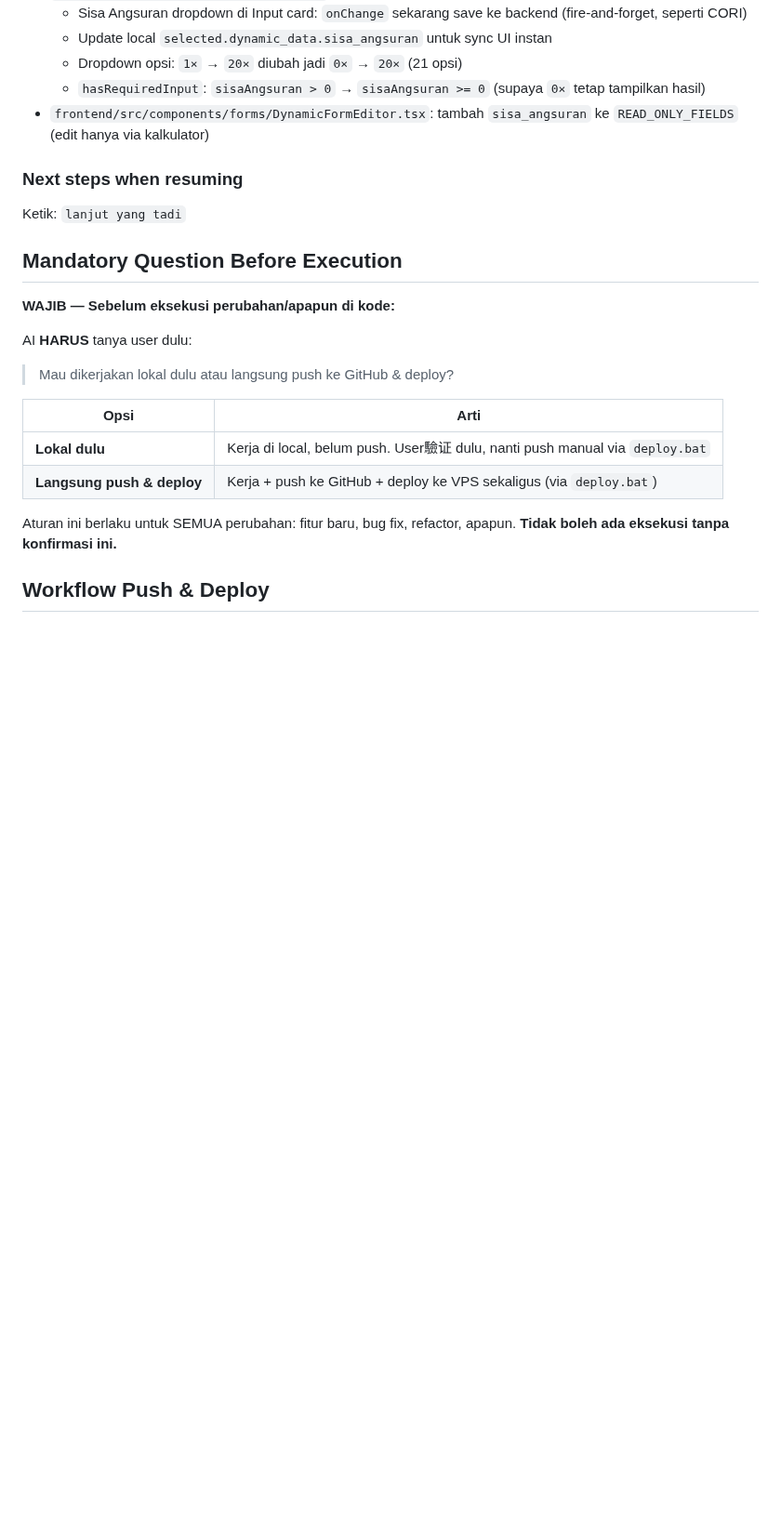
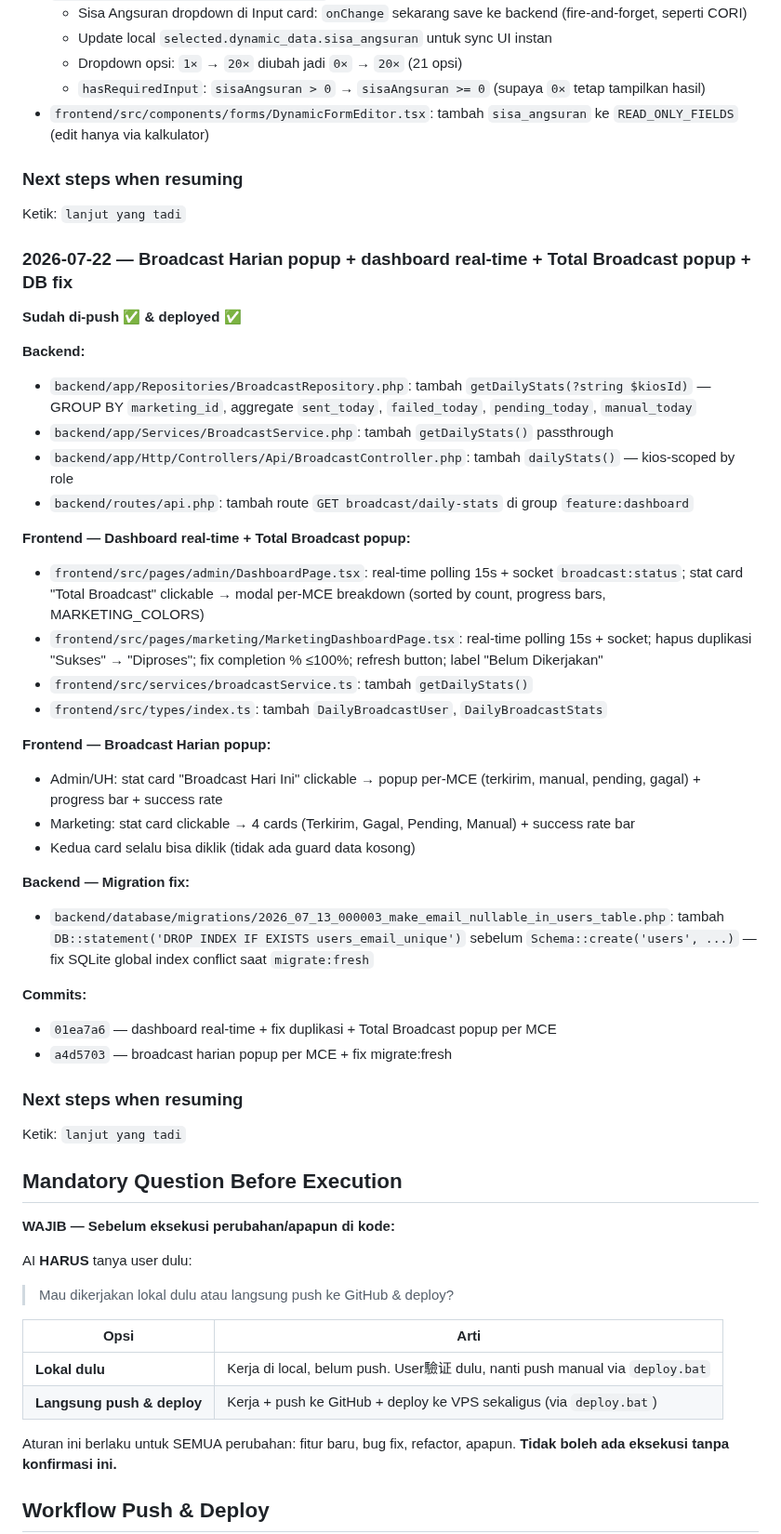
Before and after one commit to addinyas/fif-broadcast, a Markdown page: AGENTS.md, the part around the change. Shown at 93% size. Rendered like a GitHub page; blank space fills up the shorter version.

Commit message:
docs: update AGENTS.md session history — broadcast harian + dashboard

```diff
--- a/AGENTS.md
+++ b/AGENTS.md
@@ -1984,6 +1984,37 @@ Ketik: `lanjut yang tadi`
 ### Next steps when resuming
 Ketik: `lanjut yang tadi`
 
+### 2026-07-22 — Broadcast Harian popup + dashboard real-time + Total Broadcast popup + DB fix
+
+**Sudah di-push ✅ & deployed ✅**
+
+**Backend:**
+- `backend/app/Repositories/BroadcastRepository.php`: tambah `getDailyStats(?string $kiosId)` — GROUP BY `marketing_id`, aggregate `sent_today`, `failed_today`, `pending_today`, `manual_today`
+- `backend/app/Services/BroadcastService.php`: tambah `getDailyStats()` passthrough
+- `backend/app/Http/Controllers/Api/BroadcastController.php`: tambah `dailyStats()` — kios-scoped by role
+- `backend/routes/api.php`: tambah route `GET broadcast/daily-stats` di group `feature:dashboard`
+
+**Frontend — Dashboard real-time + Total Broadcast popup:**
+- `frontend/src/pages/admin/DashboardPage.tsx`: real-time polling 15s + socket `broadcast:status`; stat card "Total Broadcast" clickable → modal per-MCE breakdown (sorted by count, progress bars, MARKETING_COLORS)
+- `frontend/src/pages/marketing/MarketingDashboardPage.tsx`: real-time polling 15s + socket; hapus duplikasi "Sukses" → "Diproses"; fix completion % ≤100%; refresh button; label "Belum Dikerjakan"
+- `frontend/src/services/broadcastService.ts`: tambah `getDailyStats()`
+- `frontend/src/types/index.ts`: tambah `DailyBroadcastUser`, `DailyBroadcastStats`
+
+**Frontend — Broadcast Harian popup:**
+- Admin/UH: stat card "Broadcast Hari Ini" clickable → popup per-MCE (terkirim, manual, pending, gagal) + progress bar + success rate
+- Marketing: stat card clickable → 4 cards (Terkirim, Gagal, Pending, Manual) + success rate bar
+- Kedua card selalu bisa diklik (tidak ada guard data kosong)
+
+**Backend — Migration fix:**
+- `backend/database/migrations/2026_07_13_000003_make_email_nullable_in_users_table.php`: tambah `DB::statement('DROP INDEX IF EXISTS users_email_unique')` sebelum `Schema::create('users', ...)` — fix SQLite global index conflict saat `migrate:fresh`
+
+**Commits:**
+- `01ea7a6` — dashboard real-time + fix duplikasi + Total Broadcast popup per MCE
+- `a4d5703` — broadcast harian popup per MCE + fix migrate:fresh
+
+### Next steps when resuming
+Ketik: `lanjut yang tadi`
+
 ## Mandatory Question Before Execution
 
 **WAJIB — Sebelum eksekusi perubahan/apapun di kode:**
```
